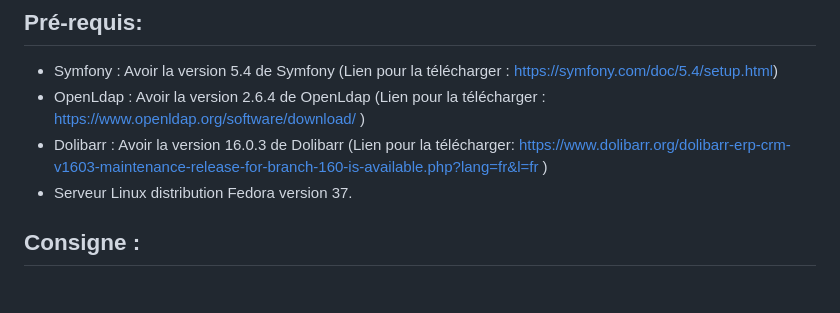
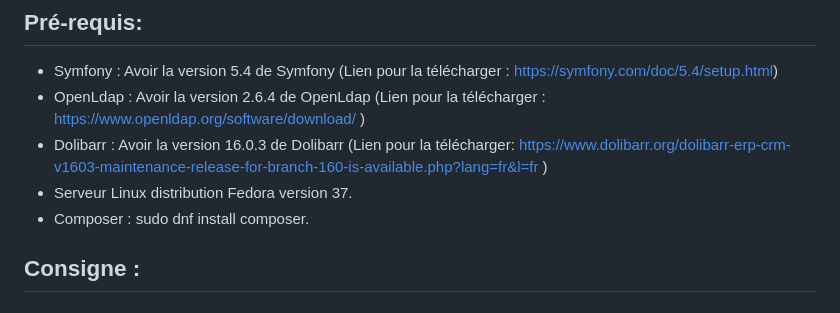
Before and after one commit to monkey3d/FabLab_Saint-Gely-du-Fesc, a Markdown page: README.md, the part around the change. Drawn GitHub-style.

```diff
--- a/README.md
+++ b/README.md
@@ -6,6 +6,7 @@
 * OpenLdap : Avoir la version 2.6.4 de OpenLdap (Lien pour la télécharger : https://www.openldap.org/software/download/ )
 * Dolibarr :  Avoir la version 16.0.3 de Dolibarr (Lien pour la télécharger: https://www.dolibarr.org/dolibarr-erp-crm-v1603-maintenance-release-for-branch-160-is-available.php?lang=fr&l=fr )
 * Serveur Linux distribution Fedora version 37.
+* Composer : sudo dnf install composer.
 
 ## Consigne :
 ### Sur votre PC :
```
